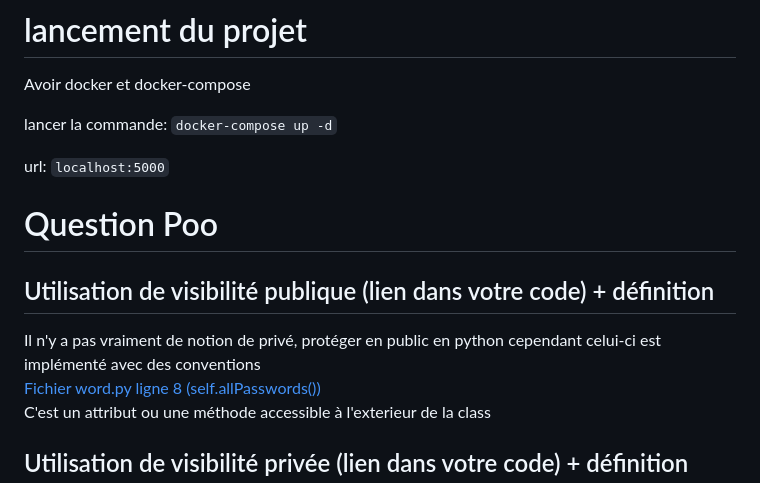
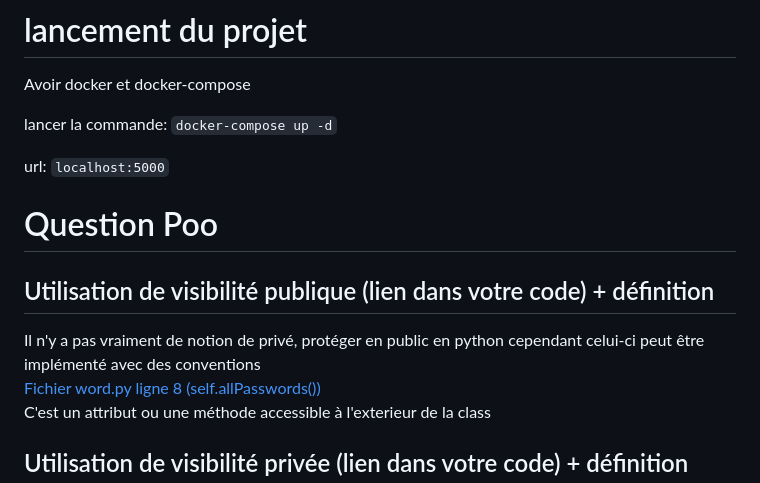
Before and after one commit to AlexandreBecavin/passwordGuesser, a Markdown page: readme.md, the part around the change. Drawn GitHub-style.

```diff
--- a/readme.md
+++ b/readme.md
@@ -6,11 +6,10 @@ lancer la commande: `docker-compose up -d`
 
 url: `localhost:5000`
 
-
 # Question Poo
 
 ## Utilisation de visibilité publique (lien dans votre code) + définition
-Il n'y a pas vraiment de notion de privé, protéger en public en python cependant celui-ci est implémenté avec des conventions
+Il n'y a pas vraiment de notion de privé, protéger en public en python cependant celui-ci peut être implémenté avec des conventions
 [Fichier word.py ligne 8 (self.allPasswords())](https://github.com/AlexandreBecavin/passwordGuesser/blob/master/app/word.py#L8)
 C'est un attribut ou une méthode accessible à l'exterieur de la class
 
```
